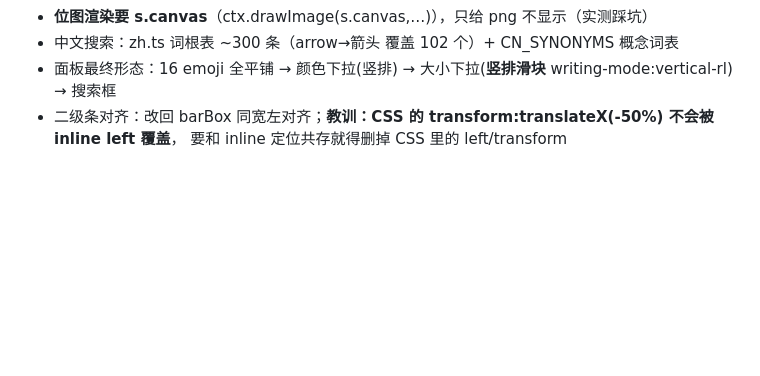
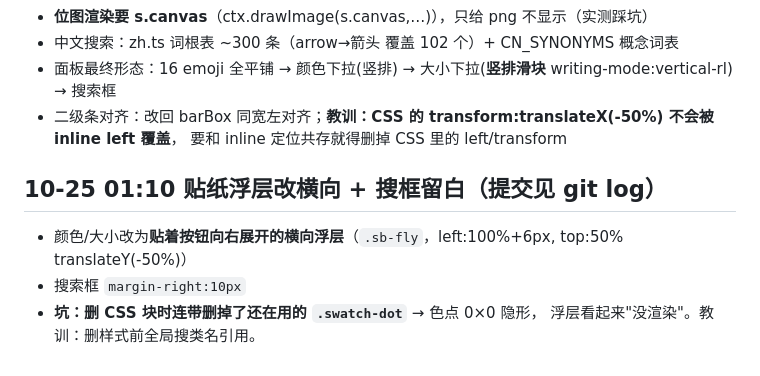
Before and after one commit to dskcvip/SnapPin, a Markdown page: .workbuddy/memory/2026-10-24.md, the part around the change. GitHub-like rendering; blank space fills up the shorter version.

Commit message:
mem: 横向浮层 + swatch-dot 误删教训

```diff
--- a/.workbuddy/memory/2026-10-24.md
+++ b/.workbuddy/memory/2026-10-24.md
@@ -171,3 +171,9 @@ tsc/cargo/build 均过；**UI 实测待补**。
 - 面板最终形态：16 emoji 全平铺 → 颜色下拉(竖排) → 大小下拉(**竖排滑块** writing-mode:vertical-rl) → 搜索框
 - 二级条对齐：改回 barBox 同宽左对齐；**教训：CSS 的 transform:translateX(-50%) 不会被 inline left 覆盖**，
   要和 inline 定位共存就得删掉 CSS 里的 left/transform
+
+## 10-25 01:10 贴纸浮层改横向 + 搜框留白（提交见 git log）
+- 颜色/大小改为**贴着按钮向右展开的横向浮层**（`.sb-fly`，left:100%+6px, top:50% translateY(-50%)）
+- 搜索框 `margin-right:10px`
+- **坑：删 CSS 块时连带删掉了还在用的 `.swatch-dot`** → 色点 0×0 隐形，
+  浮层看起来"没渲染"。教训：删样式前全局搜类名引用。
```
